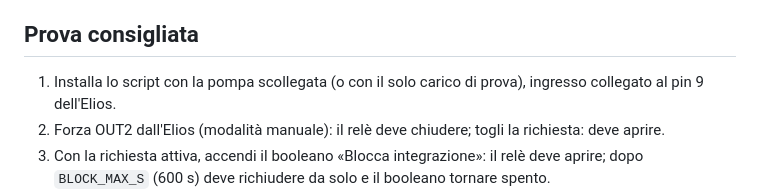
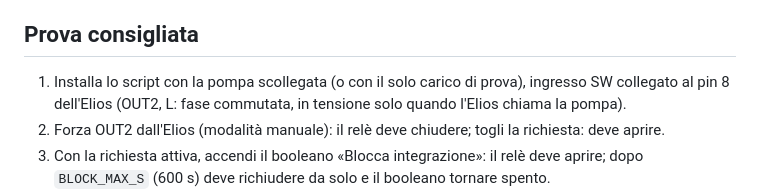
Before and after one commit to hubcasale/impianto-riscaldamento-dashboard, a Markdown page: shelly/README.md, the part around the change. Rendered like a GitHub page.

Commit message:
Schema cablaggio corretto: uscite Elios a fase commutata (prova con cercafase)
Co-Authored-By: Claude Sonnet 5.5 <noreply@anthropic.com>

```diff
--- a/shelly/README.md
+++ b/shelly/README.md
@@ -4,7 +4,7 @@
 con scadenza di sicurezza. **Bozza non provata su un dispositivo.**
 
 ## Prova consigliata
-1. Installa lo script con la pompa scollegata (o con il solo carico di prova), ingresso collegato al pin 9 dell'Elios.
+1. Installa lo script con la pompa scollegata (o con il solo carico di prova), ingresso SW collegato al pin 8 dell'Elios (OUT2, L: fase commutata, in tensione solo quando l'Elios chiama la pompa).
 2. Forza OUT2 dall'Elios (modalità manuale): il relè deve chiudere; togli la richiesta: deve aprire.
 3. Con la richiesta attiva, accendi il booleano «Blocca integrazione»: il relè deve aprire; dopo `BLOCK_MAX_S` (600 s) deve
    richiudere da solo e il booleano tornare spento.
```
Also changed, not shown: docs/MEMORIA.md (+1 -1 lines), docs/schema-cablaggio.png, 3 other files.
